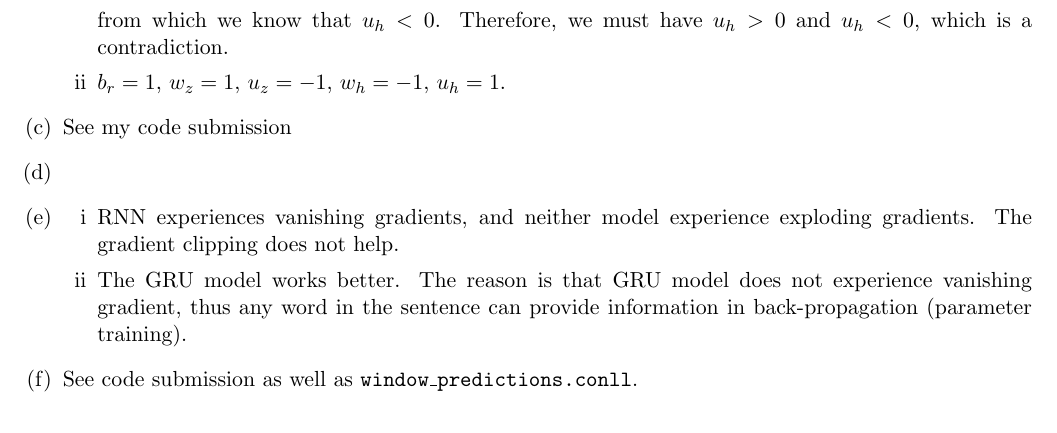
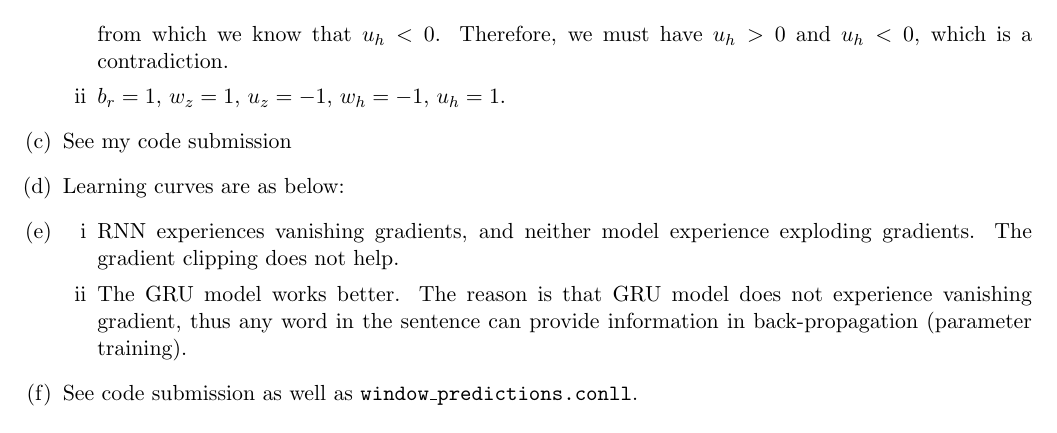
Before and after one commit to gxlzj/cs224n-hw3, a LaTeX problem sheet (HW3/HW3.tex): part of page 3 of 4, cut so that both start at the same text. Compiled offline with pdfLaTeX; a missing bibliography style is replaced by a similar one.

Commit message:
more writing added

```diff
--- a/HW3/HW3.tex
+++ b/HW3/HW3.tex
@@ -347,7 +346,7 @@ w_h + b_h &>& 0,
 from which we know that $u_h < 0$. Therefore, we must have $u_h > 0$ and $u_h < 0$, which is a contradiction.
 
 
-\hasPageBreak
+
 \item
 $b_r = 1$, $w_z = 1$, $u_z = -1$, $w_h = -1$, $u_h = 1$.
 \end{enumerate}
@@ -358,7 +357,8 @@ See my code submission
 
 
 \hasPageBreak
-\item
+\item Learning curves are as below:
+
 \begin{figure}[htbp] %  figure placement: here, top, bottom, or page
    \centering
 \begin{minipage}{0.5\linewidth}\centering
```
Also changed, not shown: HW3/HW3.pdf, HW3/HW3.tex (1 more changed lines), 3 other files.
